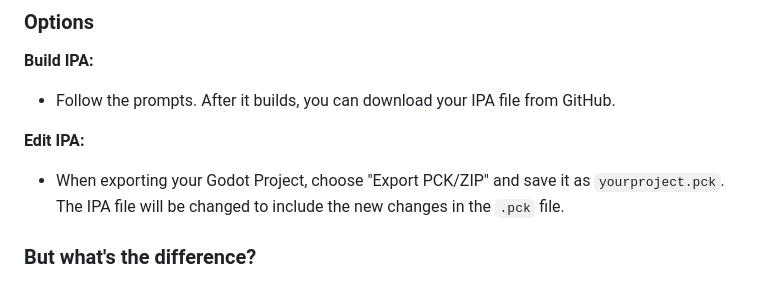
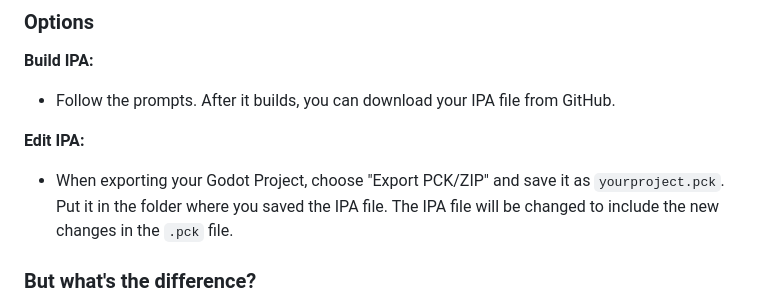
Before and after one commit to mak448a/mak448a.github.io, a Markdown page: blog/compile-ios-godot-without-mac.md, the part around the change. Drawn GitHub-style.

```diff
--- a/blog/compile-ios-godot-without-mac.md
+++ b/blog/compile-ios-godot-without-mac.md
@@ -76,7 +76,7 @@ When the program asks you for a path, you can drag in a file into the terminal w
 - Follow the prompts. After it builds, you can download your IPA file from GitHub.
 
 **Edit IPA:**
-- When exporting your Godot Project, choose "Export PCK/ZIP" and save it as `yourproject.pck`. The IPA file will be changed to include the new changes in the `.pck` file.
+- When exporting your Godot Project, choose "Export PCK/ZIP" and save it as `yourproject.pck`. Put it in the folder where you saved the IPA file. The IPA file will be changed to include the new changes in the `.pck` file.
 
 ### But what's the difference?
 - Build IPA is for the first time you run the CLI. It makes a fresh build of your project.
```
